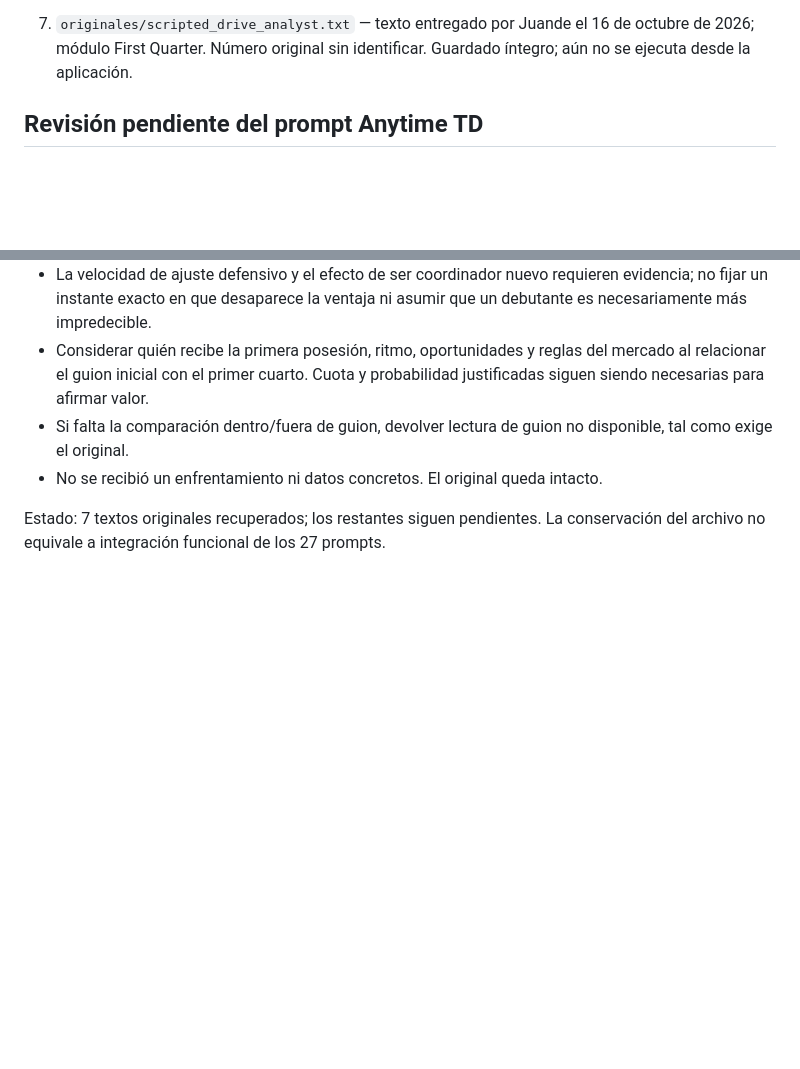
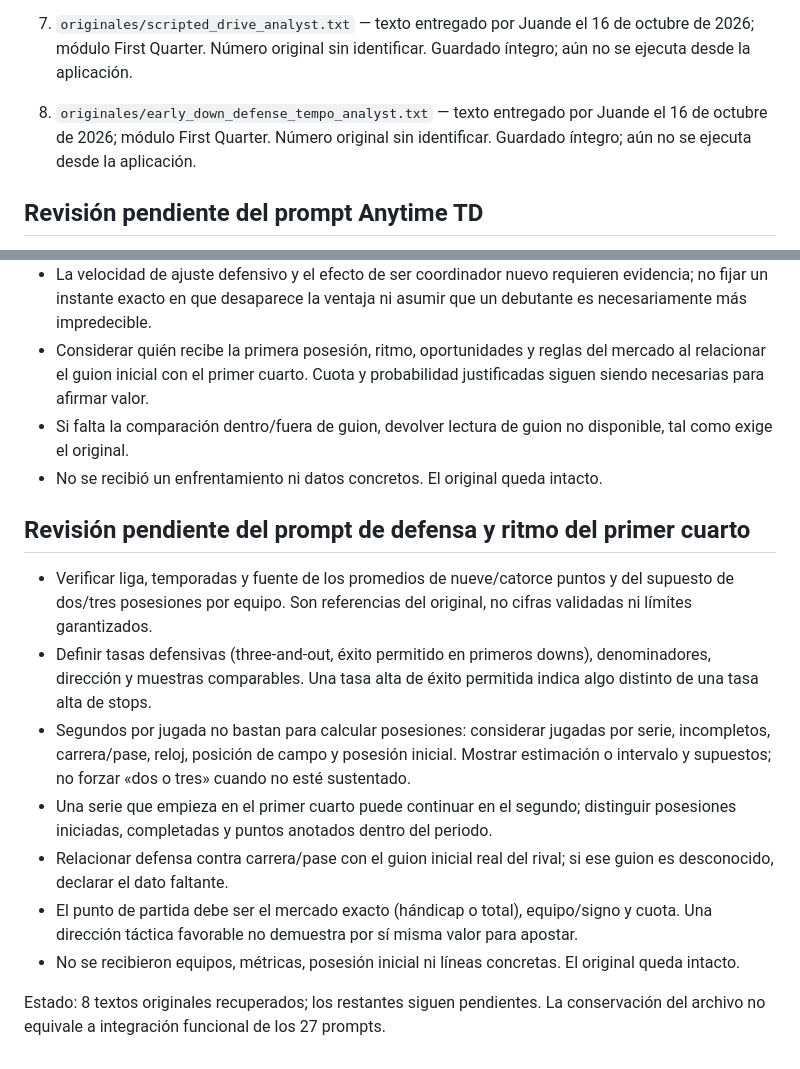
Before and after one commit to juandechaires-coder/sistema-juande-3-pruebas, a Markdown page: prompts/README.md, 2 parts joined by grey strips. GitHub-like rendering; blank space fills up the shorter version.

Commit message:
Catalogar octavo prompt y precisar cálculo de posesiones y métricas defensivas

```diff
--- a/prompts/README.md
+++ b/prompts/README.md
@@ -13,6 +13,8 @@
 6. `originales/in_play_discipline_check.txt` — texto entregado por Juande el 16 de octubre de 2026; control transversal de disciplina y exposición, vinculado a Live Market. La especificación previa asigna disciplina al prompt 7, pero su correspondencia exacta aún no se da por confirmada. Guardado íntegro; aún no se ejecuta desde la aplicación.
 
 7. `originales/scripted_drive_analyst.txt` — texto entregado por Juande el 16 de octubre de 2026; módulo First Quarter. Número original sin identificar. Guardado íntegro; aún no se ejecuta desde la aplicación.
+
+8. `originales/early_down_defense_tempo_analyst.txt` — texto entregado por Juande el 16 de octubre de 2026; módulo First Quarter. Número original sin identificar. Guardado íntegro; aún no se ejecuta desde la aplicación.
 
 ## Revisión pendiente del prompt Anytime TD
 
@@ -81,4 +83,14 @@
 - Si falta la comparación dentro/fuera de guion, devolver lectura de guion no disponible, tal como exige el original.
 - No se recibió un enfrentamiento ni datos concretos. El original queda intacto.
 
-Estado: 7 textos originales recuperados; los restantes siguen pendientes. La conservación del archivo no equivale a integración funcional de los 27 prompts.
+## Revisión pendiente del prompt de defensa y ritmo del primer cuarto
+
+- Verificar liga, temporadas y fuente de los promedios de nueve/catorce puntos y del supuesto de dos/tres posesiones por equipo. Son referencias del original, no cifras validadas ni límites garantizados.
+- Definir tasas defensivas (three-and-out, éxito permitido en primeros downs), denominadores, dirección y muestras comparables. Una tasa alta de éxito permitida indica algo distinto de una tasa alta de stops.
+- Segundos por jugada no bastan para calcular posesiones: considerar jugadas por serie, incompletos, carrera/pase, reloj, posición de campo y posesión inicial. Mostrar estimación o intervalo y supuestos; no forzar «dos o tres» cuando no esté sustentado.
+- Una serie que empieza en el primer cuarto puede continuar en el segundo; distinguir posesiones iniciadas, completadas y puntos anotados dentro del periodo.
+- Relacionar defensa contra carrera/pase con el guion inicial real del rival; si ese guion es desconocido, declarar el dato faltante.
+- El punto de partida debe ser el mercado exacto (hándicap o total), equipo/signo y cuota. Una dirección táctica favorable no demuestra por sí misma valor para apostar.
+- No se recibieron equipos, métricas, posesión inicial ni líneas concretas. El original queda intacto.
+
+Estado: 8 textos originales recuperados; los restantes siguen pendientes. La conservación del archivo no equivale a integración funcional de los 27 prompts.
```
